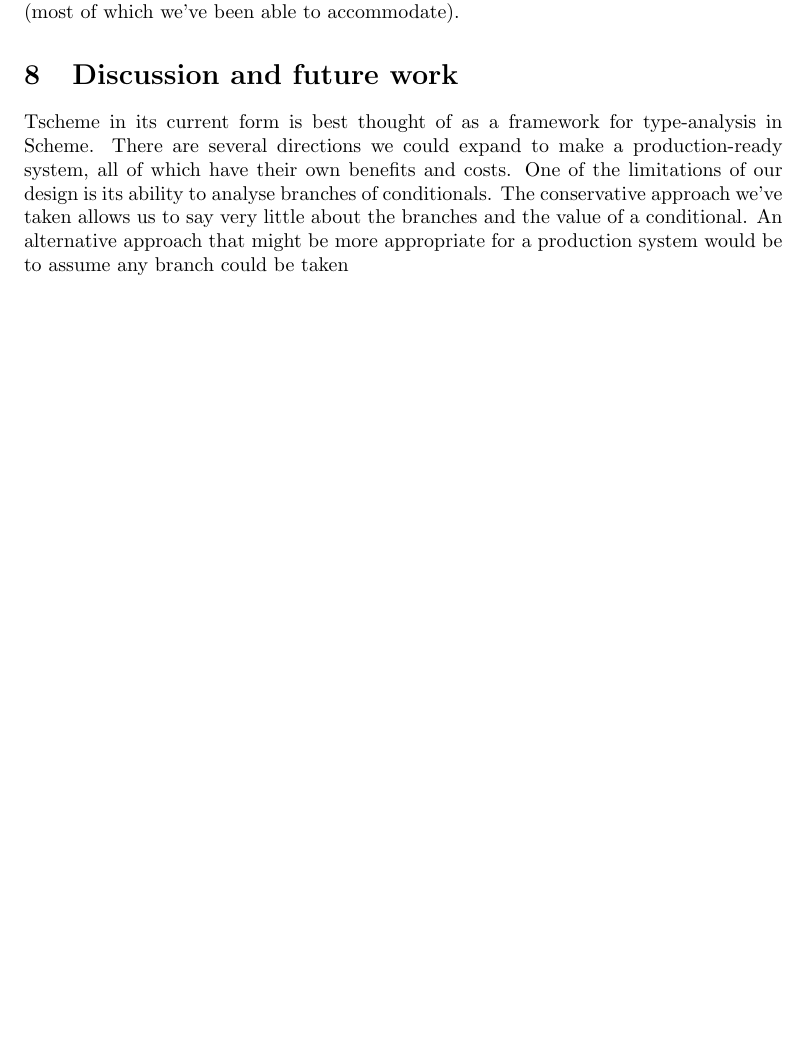
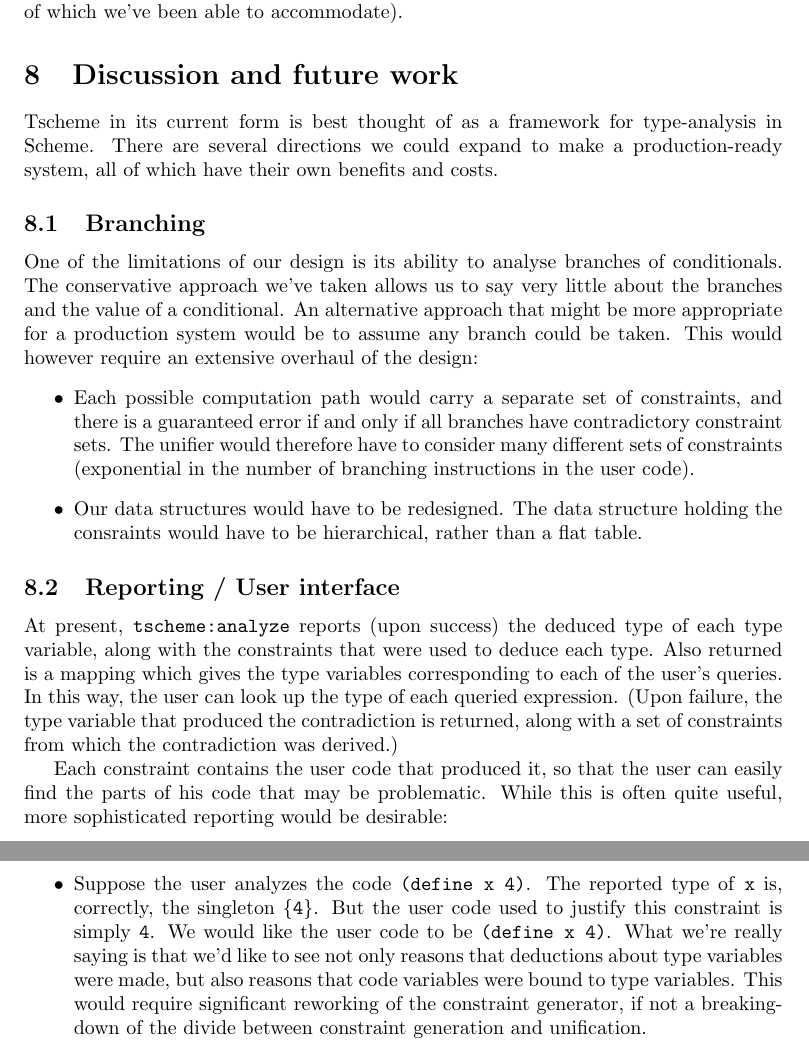
Before and after one commit to polasek/tscheme, a LaTeX document (report.tex): part of page 7 of 7 before the commit and two parts of pages 7 and 8 of 8 after it, the two joined at a grey line, cut so that both start at the same text, the shorter picture padded with empty space. Compiled offline with pdfLaTeX.

Commit message:
Some more stuff

```diff
--- a/report.tex
+++ b/report.tex
@@ -403,11 +403,50 @@ trouble handling (most of which we've been able to accommodate).
 Tscheme in its current form is best thought of as a framework for
 type-analysis in Scheme.  There are several directions we could expand to make
 a production-ready system, all of which have their own benefits and costs.
+
+\subsection{Branching}
 One of the limitations of our design is its ability to analyse branches of
 conditionals.  The conservative approach we've taken allows us to say very
 little about the branches and the value of a conditional.  An alternative
 approach that might be more appropriate for a production system would be to
-assume any branch could be taken
+assume any branch could be taken.  This would however require an extensive
+overhaul of the design:
+\begin{itemize}
+  \item Each possible computation path would carry a separate set of
+    constraints, and there is a guaranteed error if and only if all branches
+    have contradictory constraint sets.  The unifier would therefore have to
+    consider many different sets of constraints (exponential in the number of
+    branching instructions in the user code).
+
+  \item Our data structures would have to be redesigned.  The data structure
+    holding the consraints would have to be hierarchical, rather than a flat
+    table.
+\end{itemize}
+
+\subsection{Reporting / User interface}
+At present, \T{tscheme:analyze} reports (upon success) the deduced type of each
+type variable, along with the constraints that were used to deduce each type.
+Also returned is a mapping which gives the type variables corresponding to each
+of the user's queries.  In this way, the user can look up the type of each
+queried expression.  (Upon failure, the type variable that produced the
+contradiction is returned, along with a set of constraints from which the
+contradiction was derived.)
+
+Each constraint contains the user code that produced it, so that the user can
+easily find the parts of his code that may be problematic.  While this is often
+quite useful, more sophisticated reporting would be desirable:
+
+\begin{itemize}
+  \item Suppose the user analyzes the code \T{(define x 4)}.  The reported type
+    of \T{x} is, correctly, the singleton $\{\mathtt{4}\}$.  But the user code
+    used to justify this constraint is simply \T{4}.  We would like the user
+    code to be \T{(define x 4)}.  What we're really saying is that we'd like to
+    see not only reasons that deductions about type variables were made, but
+    also reasons that code variables were bound to type variables.  This would
+    require significant reworking of the constraint generator, if not a
+    breaking-down of the divide between constraint generation and unification.
+\end{itemize}
+
 
 %TODO Ben - branching, reporting, UI
 % Having the constraint generator keep track of user code variable bindings
```
Also changed, not shown: report.tex (2 more changed lines).
